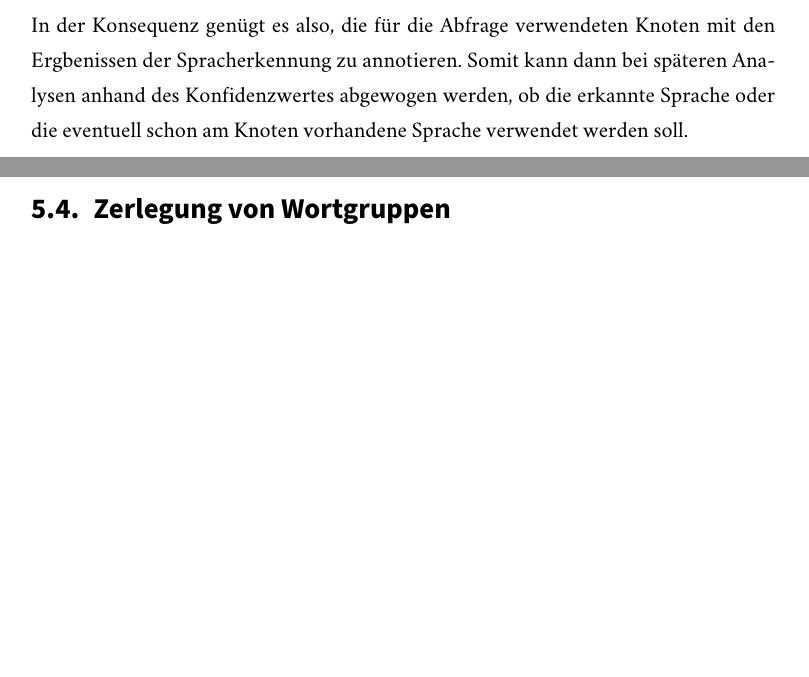
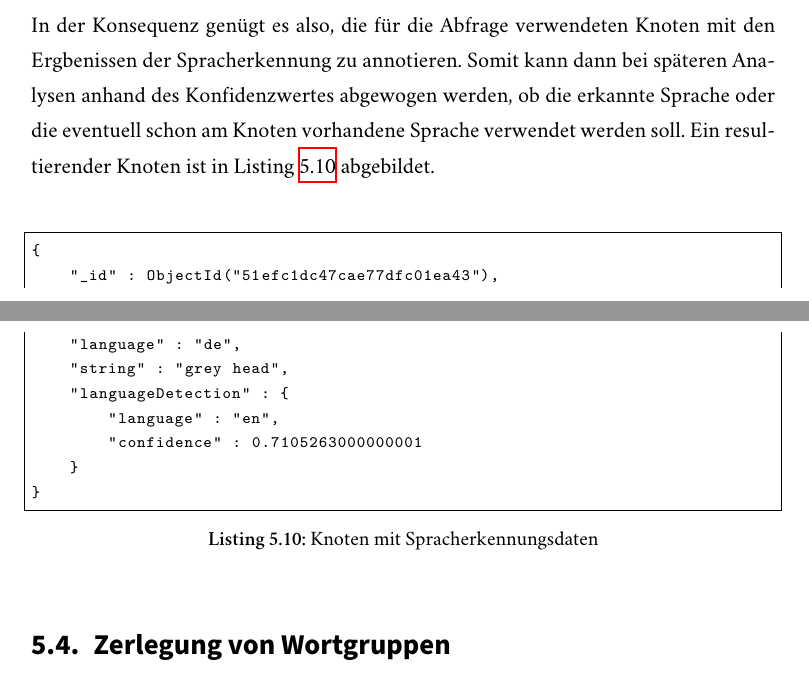
Before and after one commit to sebastianmarr/thesis, a LaTeX thesis (thesis/main.tex, which reads thesis/link_discovery.tex): two parts of pages 54 and 55 of 70 before the commit and two parts of pages 54 and 55 of 71 after it, joined at a grey line, cut so that both start at the same text, the shorter picture padded with empty space. Compiled offline with XeLaTeX; a missing font is replaced by an installed copy or a similar font.

Commit message:
language detection example

```diff
--- a/thesis/link_discovery.tex
+++ b/thesis/link_discovery.tex
@@ -283,7 +283,19 @@ Die Integration der Spracherkennungs-Daten in den Graphen gestaltet sich einfach
 
 Eine Bereinigung der Ergebnisse ist nicht erforderlich. Somit müssen die Ergebnisse lediglich in den Ausgangsgraphen integriert werden. Die Spracherkennung an sich bringt keine Ähnlichkeitsbeziehungen mit sich, sondern verbessert gegebenenfalls nur die Knotenauswahl für spätere Operationen.
 
-In der Konsequenz genügt es also, die für die Abfrage verwendeten Knoten mit den Ergbenissen der Spracherkennung zu annotieren. Somit kann dann bei späteren Analysen anhand des Konfidenzwertes abgewogen werden, ob die erkannte Sprache oder die eventuell schon am Knoten vorhandene Sprache verwendet werden soll.
+In der Konsequenz genügt es also, die für die Abfrage verwendeten Knoten mit den Ergbenissen der Spracherkennung zu annotieren. Somit kann dann bei späteren Analysen anhand des Konfidenzwertes abgewogen werden, ob die erkannte Sprache oder die eventuell schon am Knoten vorhandene Sprache verwendet werden soll. Ein resultierender Knoten ist in Listing \ref{lst:google_node} abgebildet.
+
+\begin{lstlisting}[language=json, label={lst:google_node}, caption={Knoten mit Spracherkennungsdaten}]
+{
+    "_id" : ObjectId("51efc1dc47cae77dfc01ea43"),
+    "language" : "de",
+    "string" : "grey head",
+    "languageDetection" : {
+        "language" : "en",
+        "confidence" : 0.7105263000000001
+    }
+}
+\end{lstlisting}
 
 \section{Zerlegung von Wortgruppen}
 
```
